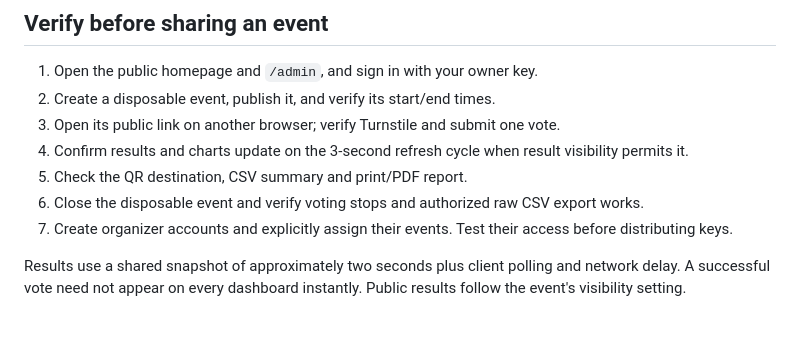
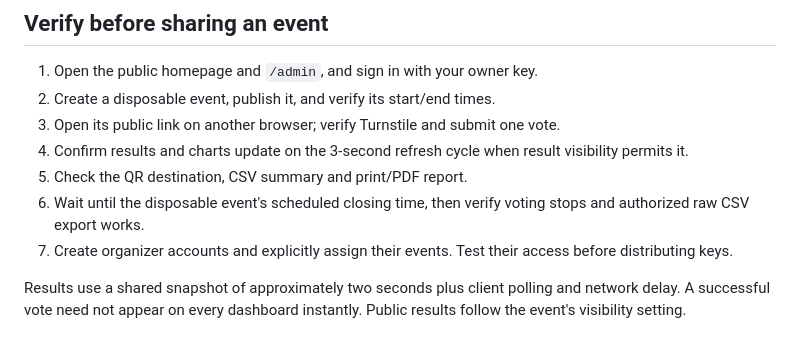
Before and after one commit to Deep-AI-Alliance-DAA/WeVote, a Markdown page: docs/DEPLOYMENT.md, the part around the change. Drawn GitHub-style.

Commit message:
Clarify scheduled event closing in deployment verification

```diff
--- a/docs/DEPLOYMENT.md
+++ b/docs/DEPLOYMENT.md
@@ -103,7 +103,7 @@ Add the custom hostname to your Turnstile widget and update `vars.PUBLIC_BASE_UR
 3. Open its public link on another browser; verify Turnstile and submit one vote.
 4. Confirm results and charts update on the 3-second refresh cycle when result visibility permits it.
 5. Check the QR destination, CSV summary and print/PDF report.
-6. Close the disposable event and verify voting stops and authorized raw CSV export works.
+6. Wait until the disposable event's scheduled closing time, then verify voting stops and authorized raw CSV export works.
 7. Create organizer accounts and explicitly assign their events. Test their access before distributing keys.
 
 Results use a shared snapshot of approximately two seconds plus client polling and network delay. A successful vote need not appear on every dashboard instantly. Public results follow the event's visibility setting.
```
